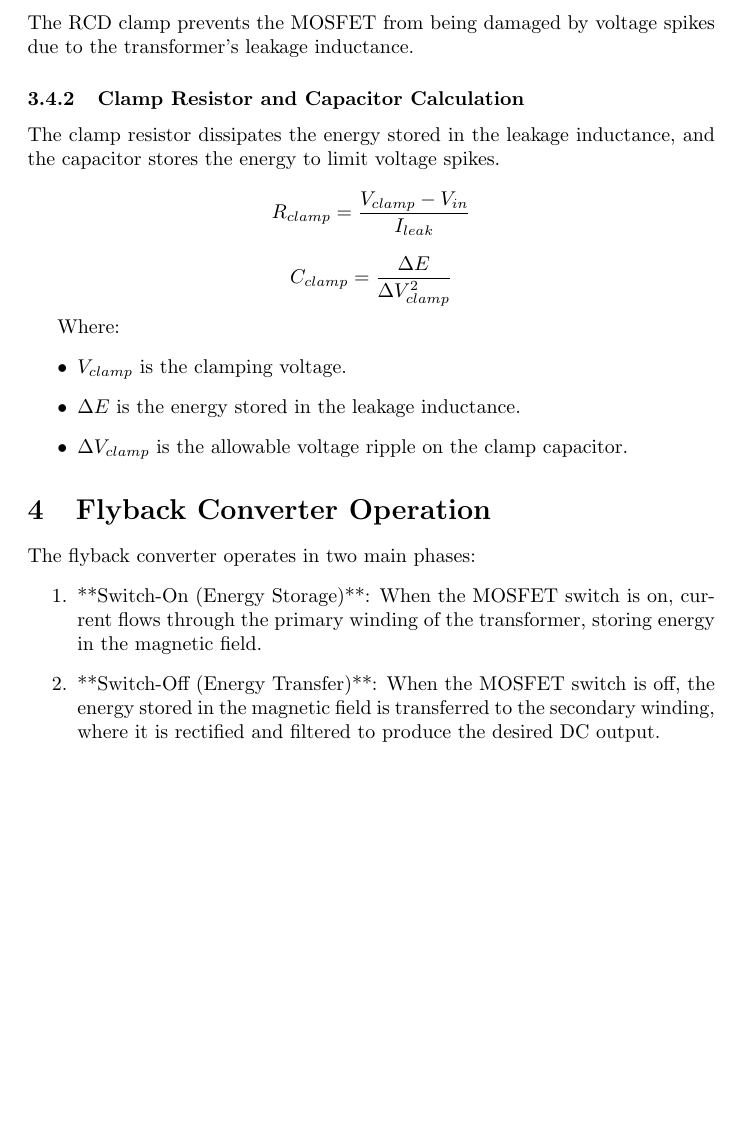
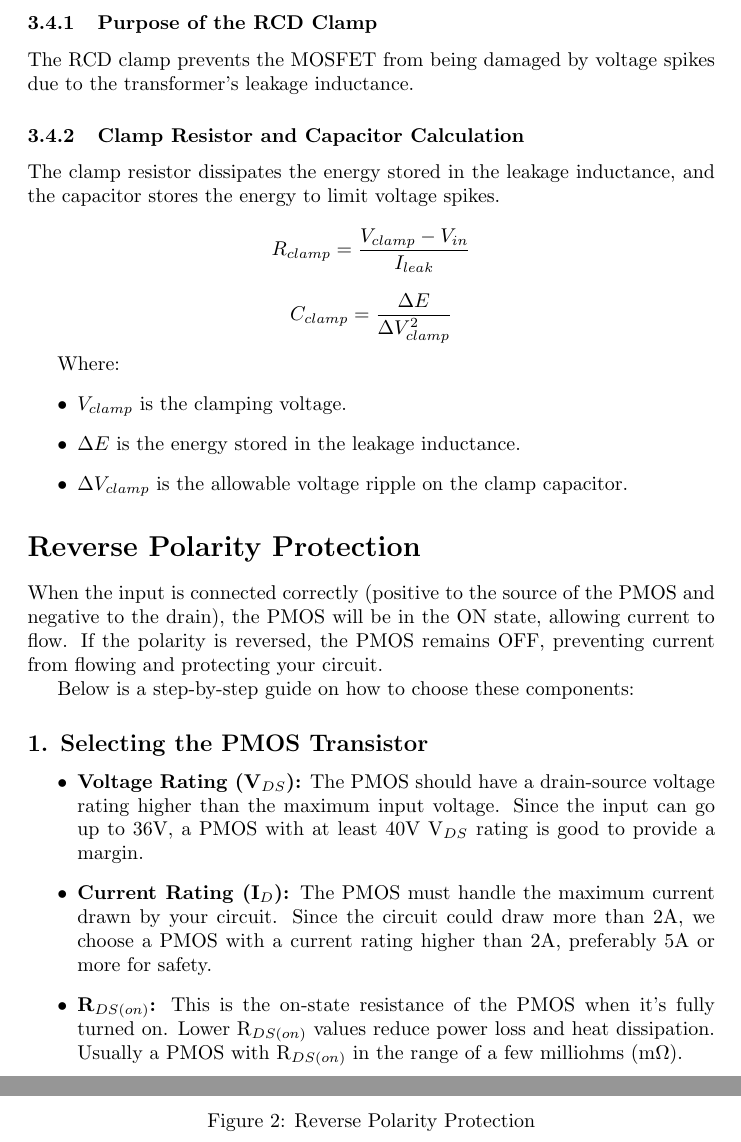
Before and after one commit to Gueni/Flyback-Converter-Mosfet_model, a LaTeX document (0001 DOCUMENTATION/flyback.tex): part of page 5 of 6 before the commit and two parts of pages 5 and 6 of 8 after it, the two joined at a grey line, cut at the place of the change, the shorter picture padded with empty space. Compiled offline with pdfLaTeX.

Commit message:
documentation update

```diff
--- a/0001 DOCUMENTATION/flyback.tex
+++ b/0001 DOCUMENTATION/flyback.tex
@@ -158,9 +158,26 @@ Where:
     \item $\Delta V_{clamp}$ is the allowable voltage ripple on the clamp capacitor.
 \end{itemize}
 
-\section{Flyback Converter Operation}
-The flyback converter operates in two main phases:
-\begin{enumerate}
-    \item **Switch-On (Energy Storage)**: When the MOSFET switch is on, current flows through the primary winding of the transformer, storing energy in the magnetic field.
-    \item **Switch-Off (Energy Transfer)**: When the MOSFET switch is off, the energy stored in the magnetic field is transferred to the secondary winding, where it is rectified and filtered to produce the desired DC output.
-\end{enumerate}
+
+\section*{Reverse Polarity Protection}
+%-------------------------------------------------------
+\begin{figure}[htbp]
+    \centering
+    \includegraphics[width=\textwidth]{RVP.png}
+    \caption{Reverse Polarity Protection}
+    \label{fig:RVP}
+\end{figure}
+%-------------------------------------------------------
+When the input is connected correctly (positive to the source of the PMOS and negative to the drain), the PMOS will be in the ON state, allowing current to flow. If the polarity is reversed, the PMOS remains OFF, preventing current from flowing and protecting your circuit.
+
+Below is a step-by-step guide on how to choose these components:
+
+\subsection*{1. Selecting the PMOS Transistor}
+
+\begin{itemize}
+    \item \textbf{Voltage Rating (V\(_{DS}\)):} The PMOS should have a drain-source voltage rating higher than the maximum input voltage. Since the input can go up to 36V, a PMOS with at least 40V V\(_{DS}\) rating is good to provide a margin.
+
+    \item \textbf{Current Rating (I\(_{D}\)):} The PMOS must handle the maximum current drawn by your circuit. Since the circuit could draw more than 2A, we choose a PMOS with a current rating higher than 2A, preferably 5A or more for safety.
+
+    \item \textbf{R\(_{DS(on)}\):} This is the on-state resistance of the PMOS when it's fully turned on. Lower R\(_{DS(on)}\) values reduce power loss and heat dissipation. Usually a PMOS with R\(_{DS(on)}\) in the range of a few milliohms (m\(\Omega\)).
+\end{itemize}
```
Also changed, not shown: 0001 DOCUMENTATION/Flyback Converter (MOSFET Model Testing).pdf, 0001 DOCUMENTATION/RVP.png (added), 0010 Modeling and Simulation/0000 PLECS SIMULATION/Model/png/RVP.png (added), 0001 DOCUMENTATION/flyback.tex (25 more changed lines), 1 other file.
